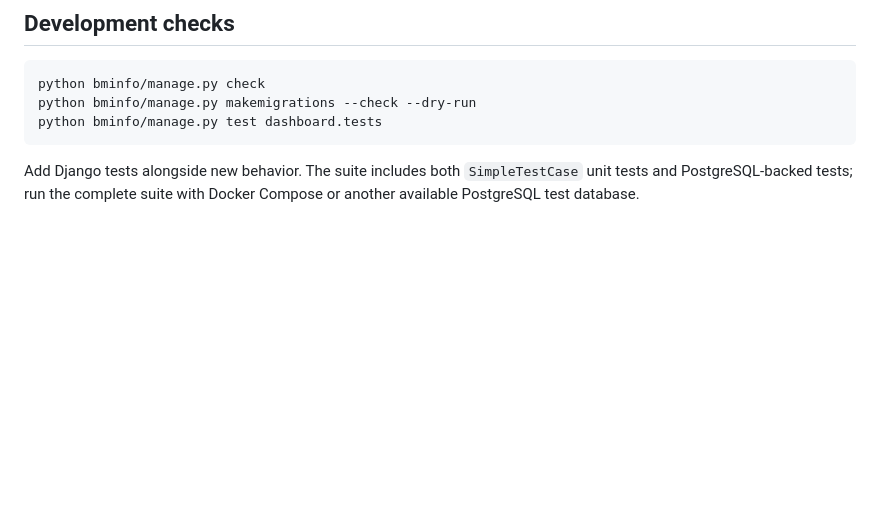
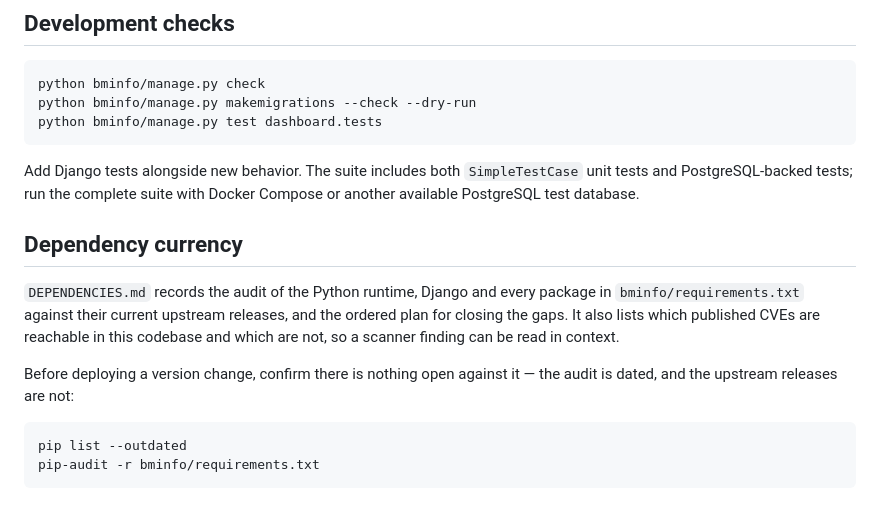
Before and after one commit to ea7klk/bm-lh-new, a Markdown page: README.md, the part around the change. Drawn GitHub-style; blank space fills up the shorter version.

````diff
--- a/README.md
+++ b/README.md
@@ -504,3 +504,19 @@ python bminfo/manage.py test dashboard.tests
 Add Django tests alongside new behavior. The suite includes both
 `SimpleTestCase` unit tests and PostgreSQL-backed tests; run the complete suite
 with Docker Compose or another available PostgreSQL test database.
+
+## Dependency currency
+
+`DEPENDENCIES.md` records the audit of the Python runtime, Django and every
+package in `bminfo/requirements.txt` against their current upstream releases, and
+the ordered plan for closing the gaps. It also lists which published CVEs are
+reachable in this codebase and which are not, so a scanner finding can be read in
+context.
+
+Before deploying a version change, confirm there is nothing open against it —
+the audit is dated, and the upstream releases are not:
+
+```bash
+pip list --outdated
+pip-audit -r bminfo/requirements.txt
+```
````
Also changed, not shown: DEPENDENCIES.md (added, +315 -0 lines), REVIEW.md (+18 -0 lines).
